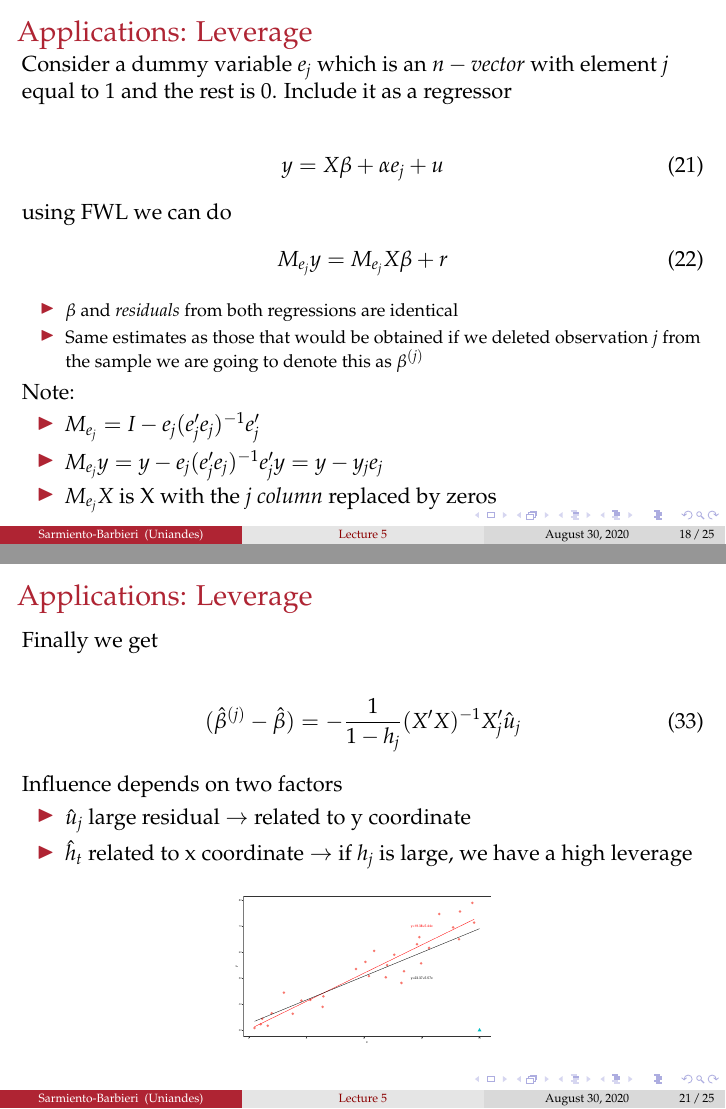
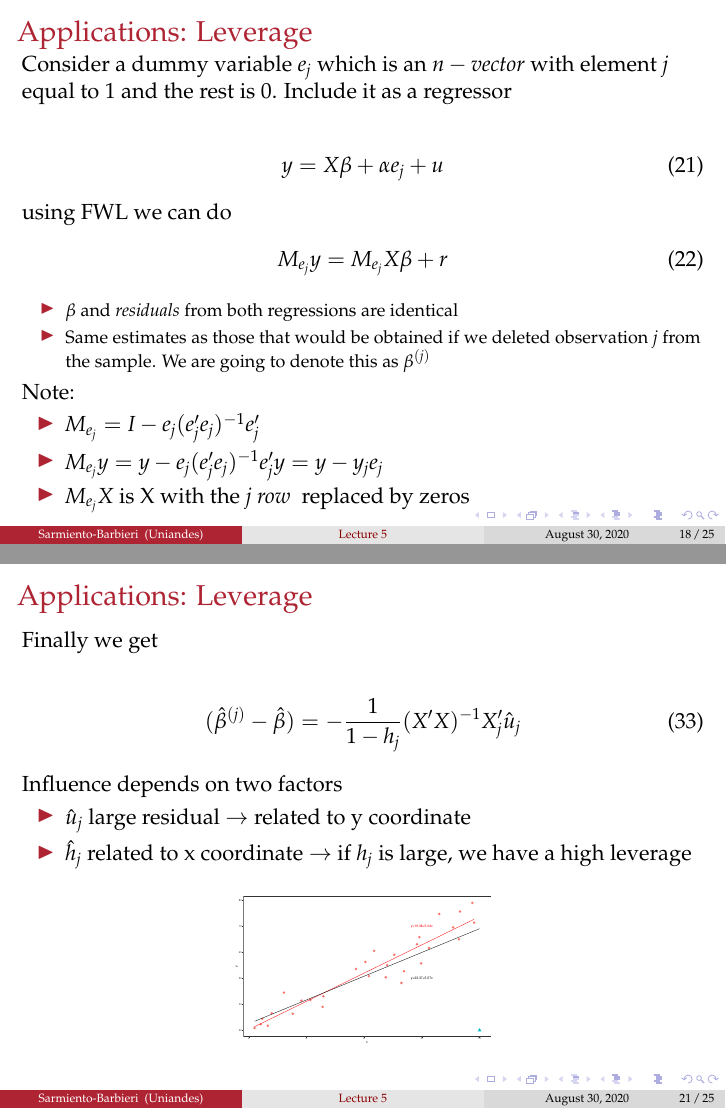
Before and after one commit to ECON-4676-UNIANDES/Lectures, LaTeX slides (Lecture5/Lecture5.tex): pages 19 and 22 of 26, joined at a grey line. Compiled offline with pdfLaTeX.

Commit message:
Update Lecture5.tex
Typos corrections

```diff
--- a/Lecture5/Lecture5.tex
+++ b/Lecture5/Lecture5.tex
@@ -561,14 +561,14 @@ M_{e_j} y =M_{e_j} X\beta + r
 \begin{itemize}
   \footnotesize
 \item $\beta$ and {\it residuals} from both regressions are identical
-\item Same estimates as those that would be obtained if we deleted observation $j$ from the sample we are going to denote this as $\beta^{(j)}$
+\item Same estimates as those that would be obtained if we deleted observation $j$ from the sample. We are going to denote this as $\beta^{(j)}$
 \end{itemize}
 
 Note:
 \begin{itemize}
 \item $M_{e_j}=I-e_j(e_j'e_j)^{-1}e_j'$
 \item  $M_{e_j} y = y-e_j(e_j'e_j)^{-1}e_j' y= y-y_je_j$
-\item  $M_{e_j} X$ is X with the {\it j column} replaced by zeros
+\item  $M_{e_j} X$ is X with the {\it j row } replaced by zeros
 \end{itemize}
 
 
@@ -640,7 +640,7 @@ Finally we get
 Influence depends on two factors
 \begin{itemize}
   \item $\hat u_j$ large residual $\rightarrow$ related to y coordinate
-  \item $\hat h_t$ related to x coordinate $\rightarrow$ if $h_j$ is large, we have a high leverage
+  \item $\hat h_j$ related to x coordinate $\rightarrow$ if $h_j$ is large, we have a high leverage
 \end{itemize}
 
 \begin{figure}[H] \centering
```
Also changed, not shown: Lecture5/Lecture5.tex (4 more changed lines).
